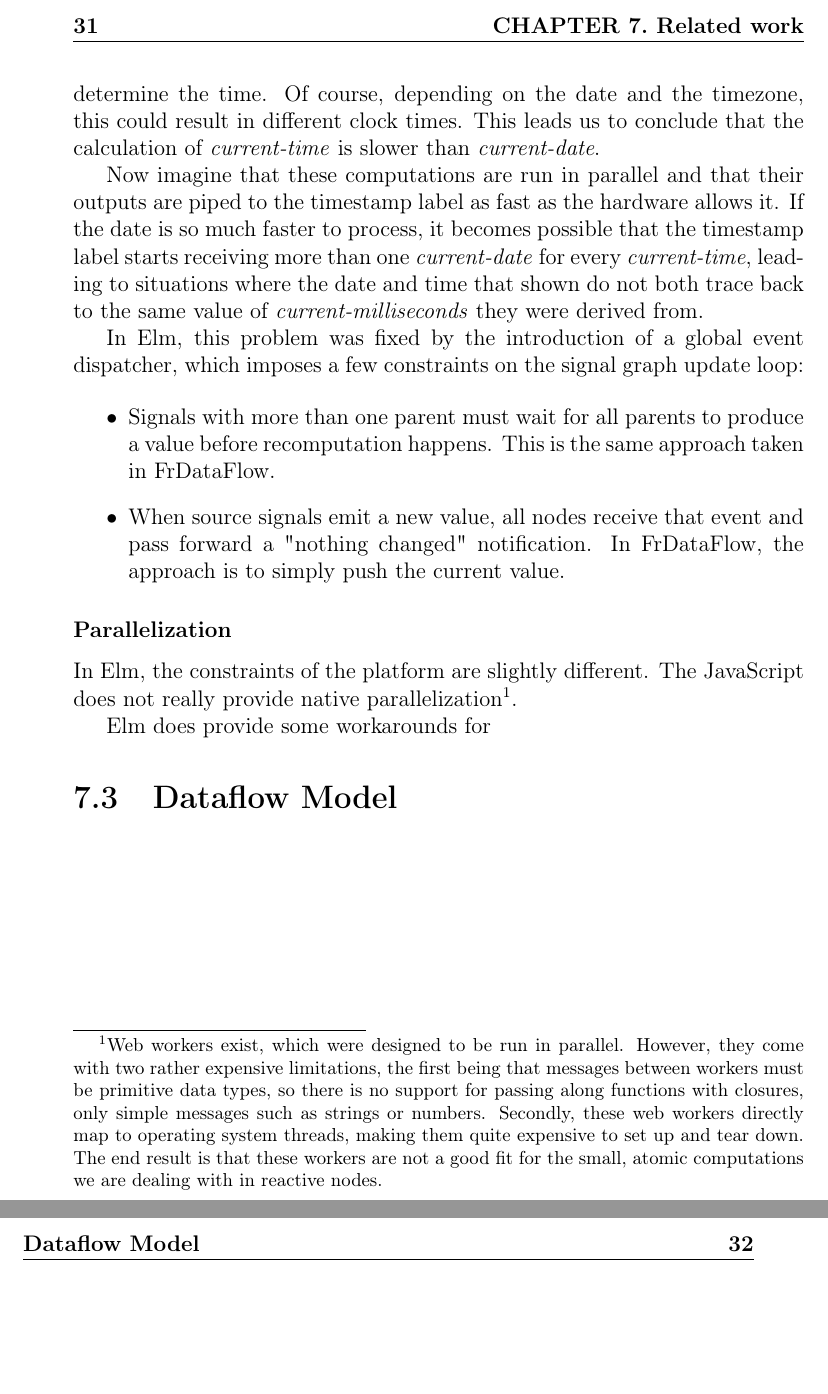
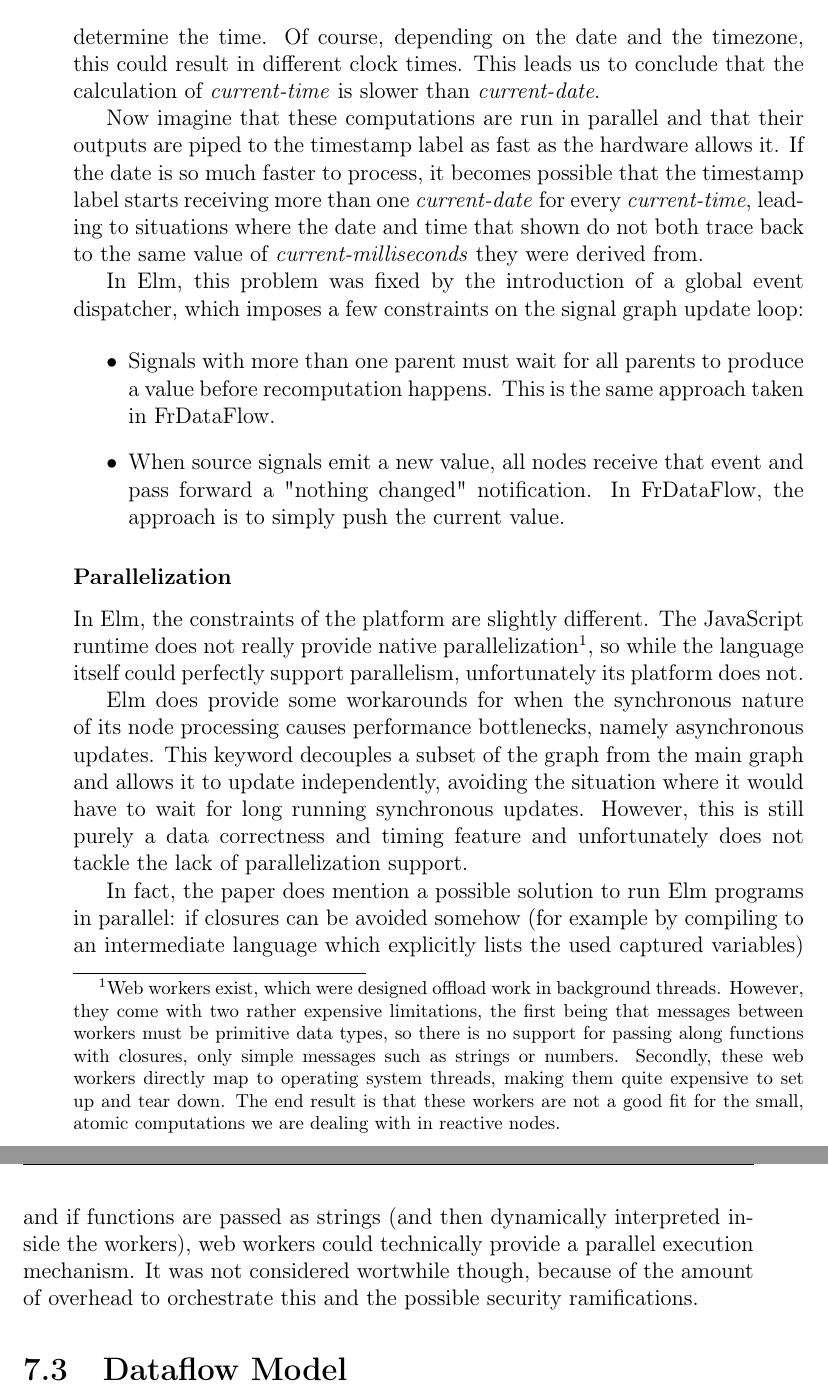
Before and after one commit to amoerie/reactivedataflow, a LaTeX thesis (Thesis.tex, which reads sections/chapter7-relatedwork.tex): two parts of pages 39 and 40 of 45, joined at a grey line, cut at the place of the change, the shorter picture padded with empty space. Compiled offline with pdfLaTeX; a missing font is replaced by an installed copy or a similar font.

Commit message:
Fill in subchapter on Elm parallelization

```diff
--- a/sections/chapter7-relatedwork.tex
+++ b/sections/chapter7-relatedwork.tex
@@ -38,9 +38,11 @@ In Elm, this problem was fixed by the introduction of a global event dispatcher,
 
 \subsubsection{Parallelization}
 
-In Elm, the constraints of the platform are slightly different. The JavaScript does not really provide native parallelization\footnote{Web workers exist, which were designed to be run in parallel. However, they come with two rather expensive limitations, the first being that messages between workers must be primitive data types, so there is no support for passing along functions with closures, only simple messages such as strings or numbers. Secondly, these web workers directly map to operating system threads, making them quite expensive to set up and tear down. The end result is that these workers are not a good fit for the small, atomic computations we are dealing with in reactive nodes.}.
+In Elm, the constraints of the platform are slightly different. The JavaScript runtime does not really provide native parallelization\footnote{Web workers exist, which were designed offload work in background threads. However, they come with two rather expensive limitations, the first being that messages between workers must be primitive data types, so there is no support for passing along functions with closures, only simple messages such as strings or numbers. Secondly, these web workers directly map to operating system threads, making them quite expensive to set up and tear down. The end result is that these workers are not a good fit for the small, atomic computations we are dealing with in reactive nodes.}, so while the language itself could perfectly support parallelism, unfortunately its platform does not.
 
-Elm does provide some workarounds for
+Elm does provide some workarounds for when the synchronous nature of its node processing causes performance bottlenecks, namely asynchronous updates. This keyword decouples a subset of the graph from the main graph and allows it to update independently, avoiding the situation where it would have to wait for long running synchronous updates. However, this is still purely a data correctness and timing feature and unfortunately does not tackle the lack of parallelization support.
+
+In fact, the paper does mention a possible solution to run Elm programs in parallel: if closures can be avoided somehow (for example by compiling to an intermediate language which explicitly lists the used captured variables) and if functions are passed as strings (and then dynamically interpreted inside the workers), web workers could technically provide a parallel execution mechanism. It was not considered wortwhile though, because of the amount of overhead to orchestrate this and the possible security ramifications.
 
 
 \section{Dataflow Model}
```
Also changed, not shown: Thesis.pdf.
